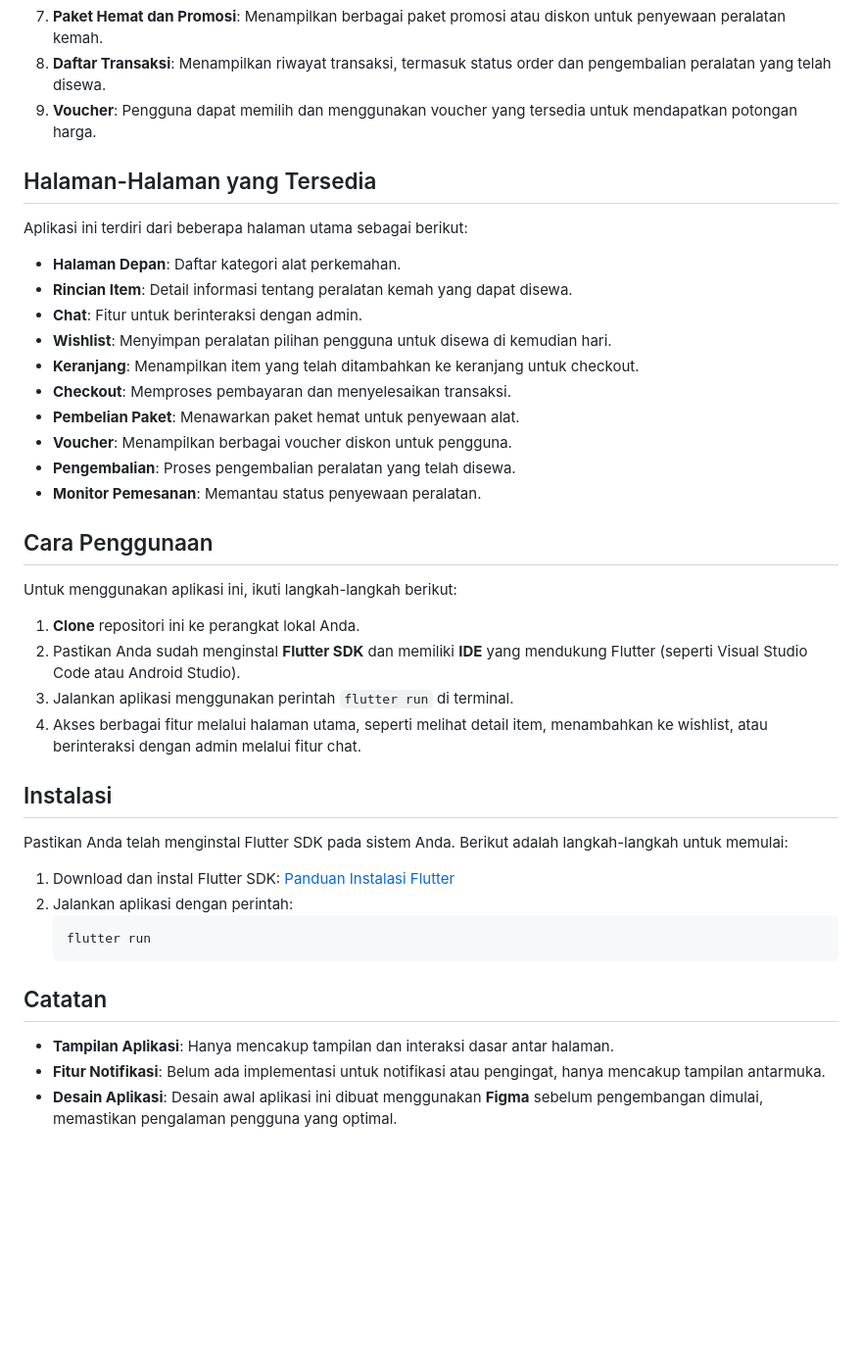
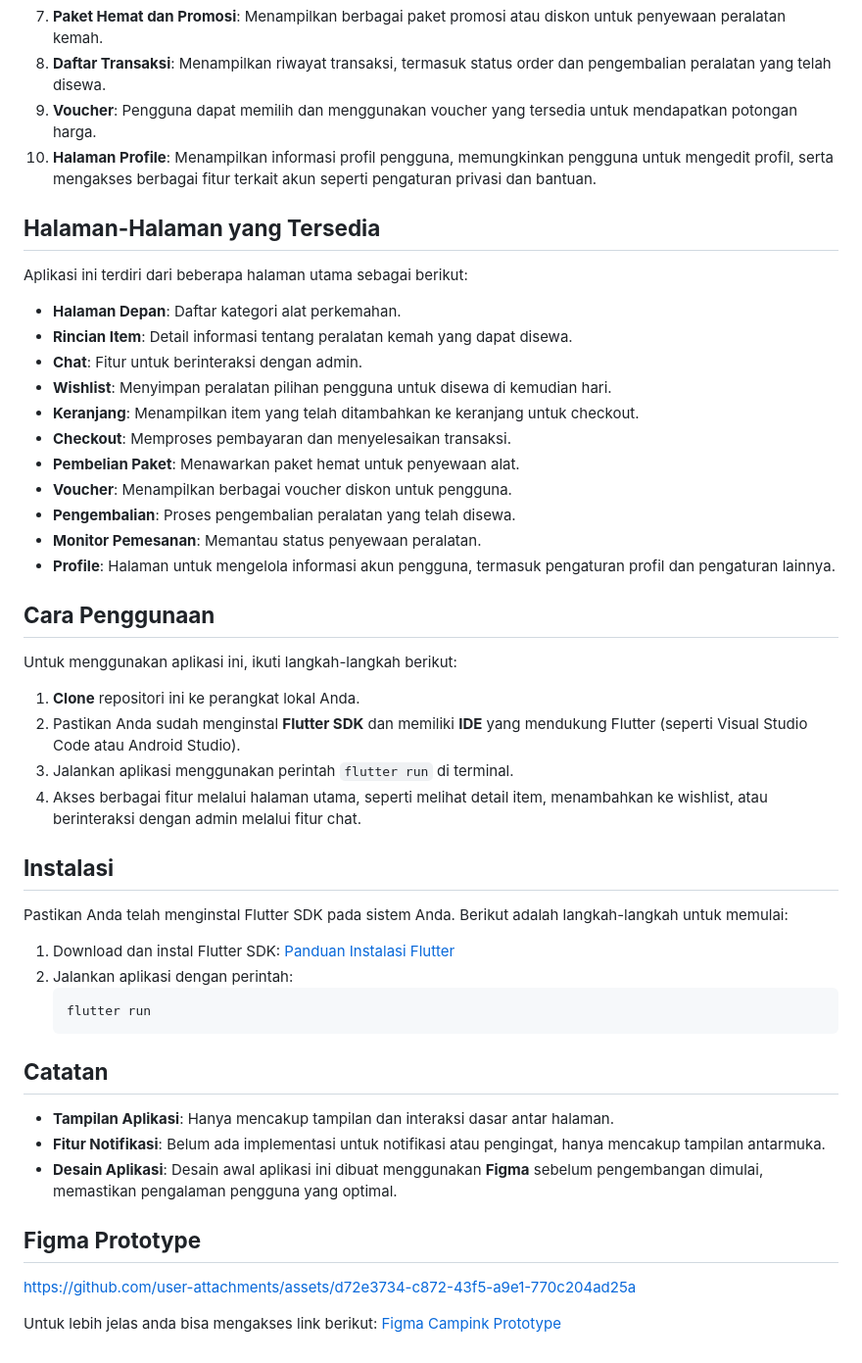
Before and after one commit to hafsahha/KELOMPOK67, a Markdown page: README.md, the part around one of its changes. Shown at 98% size. GitHub-like rendering; blank space fills up the shorter version.

````diff
--- a/README.md
+++ b/README.md
@@ -28,8 +28,9 @@ Aplikasi ini memiliki berbagai fitur untuk memfasilitasi kebutuhan pengguna dala
 7. **Paket Hemat dan Promosi**: Menampilkan berbagai paket promosi atau diskon untuk penyewaan peralatan kemah.
 8. **Daftar Transaksi**: Menampilkan riwayat transaksi, termasuk status order dan pengembalian peralatan yang telah disewa.
 9. **Voucher**: Pengguna dapat memilih dan menggunakan voucher yang tersedia untuk mendapatkan potongan harga.
+10. **Halaman Profile**: Menampilkan informasi profil pengguna, memungkinkan pengguna untuk mengedit profil, serta mengakses berbagai fitur terkait akun seperti pengaturan privasi dan bantuan.
 
-## Halaman-Halaman yang Tersedia
+## **Halaman-Halaman yang Tersedia**
 Aplikasi ini terdiri dari beberapa halaman utama sebagai berikut:
 
 - **Halaman Depan**: Daftar kategori alat perkemahan.
@@ -42,8 +43,9 @@ Aplikasi ini terdiri dari beberapa halaman utama sebagai berikut:
 - **Voucher**: Menampilkan berbagai voucher diskon untuk pengguna.
 - **Pengembalian**: Proses pengembalian peralatan yang telah disewa.
 - **Monitor Pemesanan**: Memantau status penyewaan peralatan.
+- **Profile**: Halaman untuk mengelola informasi akun pengguna, termasuk pengaturan profil dan pengaturan lainnya.
 
-## Cara Penggunaan
+## **Cara Penggunaan**
 Untuk menggunakan aplikasi ini, ikuti langkah-langkah berikut:
 
 1. **Clone** repositori ini ke perangkat lokal Anda.
@@ -51,7 +53,7 @@ Untuk menggunakan aplikasi ini, ikuti langkah-langkah berikut:
 3. Jalankan aplikasi menggunakan perintah `flutter run` di terminal.
 4. Akses berbagai fitur melalui halaman utama, seperti melihat detail item, menambahkan ke wishlist, atau berinteraksi dengan admin melalui fitur chat.
 
-## Instalasi
+## **Instalasi**
 Pastikan Anda telah menginstal Flutter SDK pada sistem Anda. Berikut adalah langkah-langkah untuk memulai:
 
 1. Download dan instal Flutter SDK: [Panduan Instalasi Flutter](https://flutter.dev/docs/get-started/install)
@@ -60,7 +62,16 @@ Pastikan Anda telah menginstal Flutter SDK pada sistem Anda. Berikut adalah lang
    flutter run
    ```
 
-## Catatan
+## **Catatan**
 - **Tampilan Aplikasi**: Hanya mencakup tampilan dan interaksi dasar antar halaman.
 - **Fitur Notifikasi**: Belum ada implementasi untuk notifikasi atau pengingat, hanya mencakup tampilan antarmuka.
 - **Desain Aplikasi**: Desain awal aplikasi ini dibuat menggunakan **Figma** sebelum pengembangan dimulai, memastikan pengalaman pengguna yang optimal.
+
+## **Figma Prototype**
+
+
+https://github.com/user-attachments/assets/d72e3734-c872-43f5-a9e1-770c204ad25a
+
+
+Untuk lebih jelas anda bisa mengakses link berikut:
+[Figma Campink Prototype](https://www.figma.com/proto/B41OzvK2XKrHCFHQlkviDo/Campink?page-id=0%3A1&node-id=17-63&p=f&viewport=867%2C189%2C0.18&t=2Ni5QxPWo4S2UMoS-1&scaling=scale-down&content-scaling=fixed&embed-host=share)
````
Also changed, not shown: other parts of README.md (+6 -6 lines).
